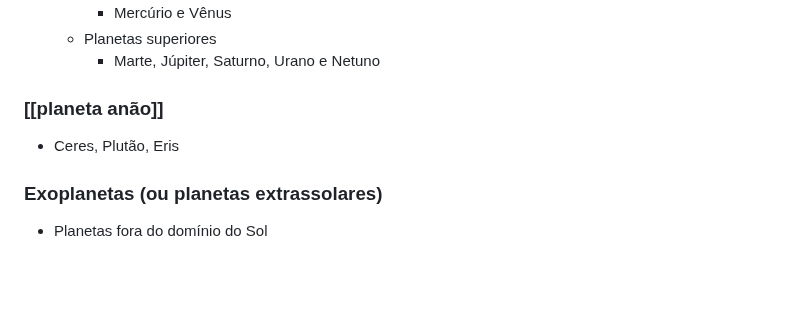
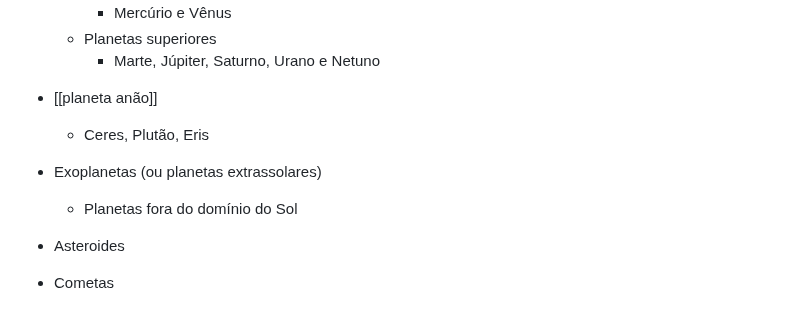
Before and after one commit to haruo-gabriel/notas, a Markdown page: AGA0215.md, the part around the change. Drawn GitHub-style; blank space fills up the shorter version.

Commit message:
May 1, 2024, 5:48 PM

```diff
--- a/AGA0215.md
+++ b/AGA0215.md
@@ -244,10 +244,9 @@
   - Planetas superiores
     - Marte, Júpiter, Saturno, Urano e Netuno
 
-### [[planeta anão]]
-
-- Ceres, Plutão, Eris
-
-### Exoplanetas (ou planetas extrassolares)
-
-- Planetas fora do domínio do Sol
+- [[planeta anão]]
+  - Ceres, Plutão, Eris
+- Exoplanetas (ou planetas extrassolares)
+  - Planetas fora do domínio do Sol
+- Asteroides
+- Cometas
```
